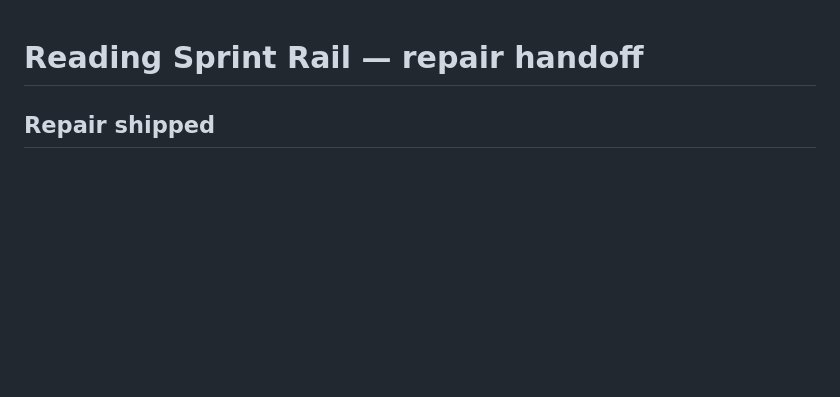
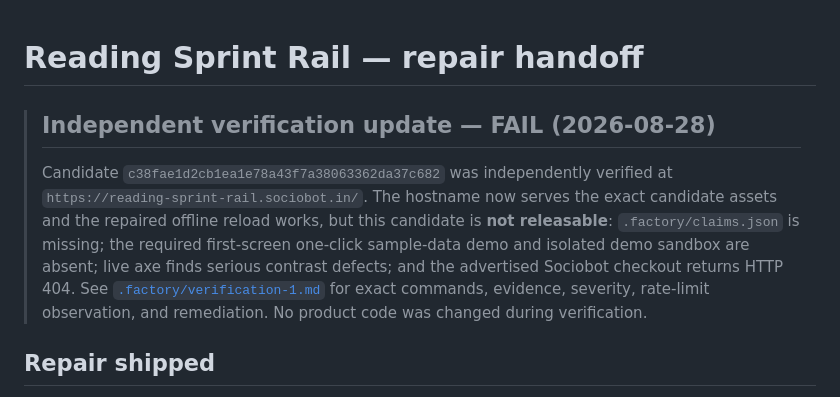
Before and after one commit to B-Divyesh/sf-reading-sprint-rail, a Markdown page: .factory/handoff.md, the part around the change. GitHub-like rendering; blank space fills up the shorter version.

Commit message:
docs: record independent verification failure

```diff
--- a/.factory/handoff.md
+++ b/.factory/handoff.md
@@ -1,4 +1,17 @@
 # Reading Sprint Rail — repair handoff
+
+> ## Independent verification update — **FAIL** (2026-08-28)
+>
+> Candidate `c38fae1d2cb1ea1e78a43f7a38063362da37c682` was independently verified
+> at `https://reading-sprint-rail.sociobot.in/`. The hostname now serves the
+> exact candidate assets and the repaired offline reload works, but this
+> candidate is **not releasable**: `.factory/claims.json` is missing; the
+> required first-screen one-click sample-data demo and isolated demo sandbox
+> are absent; live axe finds serious contrast defects; and the advertised
+> Sociobot checkout returns HTTP 404. See
+> [`.factory/verification-1.md`](verification-1.md) for exact commands,
+> evidence, severity, rate-limit observation, and remediation. No product code
+> was changed during verification.
 
 ## Repair shipped
 
```
Also changed, not shown: .factory/verification-1.md (added, +92 -0 lines).
